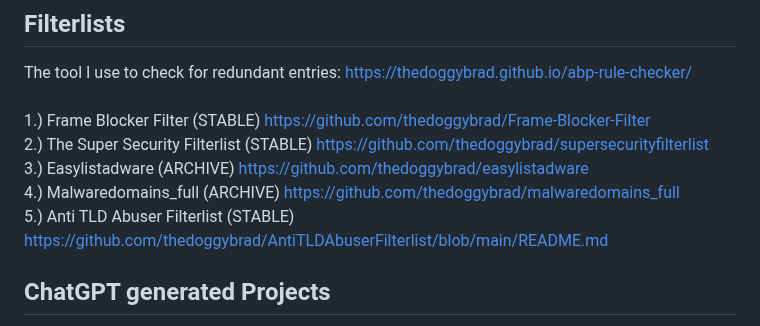
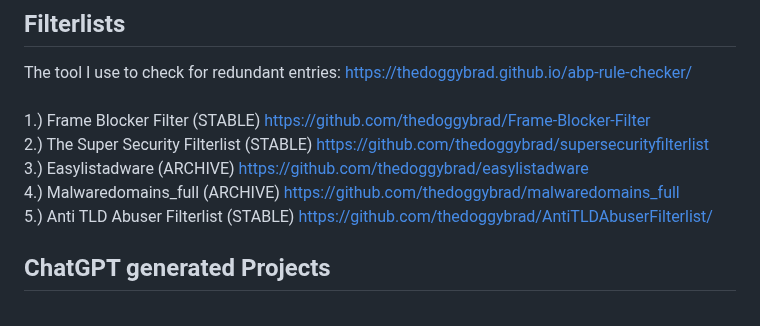
Before and after one commit to thedoggybrad/thedoggybrad, a Markdown page: readme.md, the part around the change. GitHub-like rendering.

```diff
--- a/readme.md
+++ b/readme.md
@@ -66,7 +66,7 @@ The tool I use to check for redundant entries: https://thedoggybrad.github.io/ab
 <br>
 4.) Malwaredomains_full (ARCHIVE) https://github.com/thedoggybrad/malwaredomains_full
 <br>
-5.) Anti TLD Abuser Filterlist (STABLE) https://github.com/thedoggybrad/AntiTLDAbuserFilterlist/blob/main/README.md
+5.) Anti TLD Abuser Filterlist (STABLE) https://github.com/thedoggybrad/AntiTLDAbuserFilterlist/
 
 
 ## ChatGPT generated Projects
```
